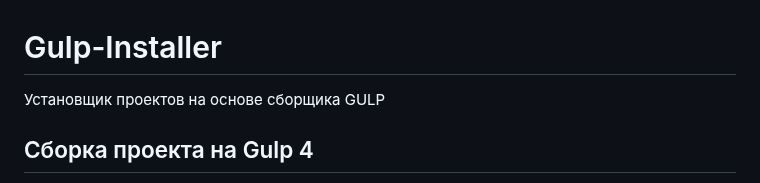
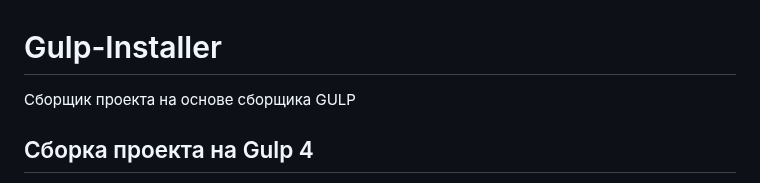
Before and after one commit to ZhekaRaush/Gulp-Installer, a Markdown page: README.md, the part around the change. Drawn GitHub-style.

```diff
--- a/README.md
+++ b/README.md
@@ -1,5 +1,5 @@
 # Gulp-Installer
-Установщик проектов на основе сборщика GULP
+Сборщик проекта на основе сборщика GULP
 
 ## Сборка проекта на Gulp 4
 Быстрая настройка сборки вашего проекта на Gulp,
```
